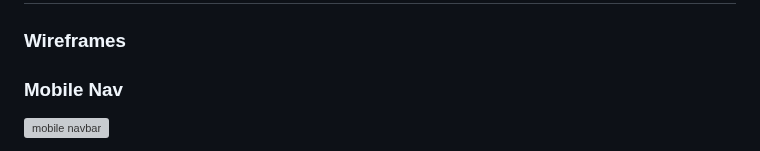
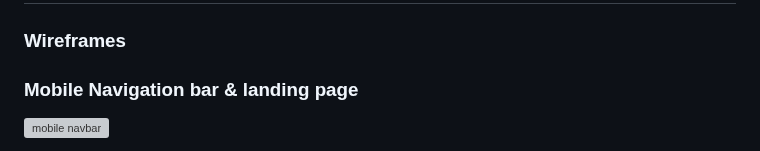
Before and after one commit to dsouths/happypharmacy, a Markdown page: README.md, the part around one of its changes. Drawn GitHub-style; grey boxes are pictures that could not be loaded.

Commit message:
Update README.md
added landing page mobile wireframe

```diff
--- a/README.md
+++ b/README.md
@@ -131,6 +131,6 @@ This website is a fictional Online Pharmacy selling vitamins, supplements & some
 ## Design
 
 ### Wireframes
-### Mobile Nav
+### Mobile Navigation bar & landing page
 
 ![mobile navbar](https://github.com/dsouths/happypharmacy/assets/105642587/4012010e-e01d-41d5-be52-76639fce5c58)
```
Also changed, not shown: other parts of README.md (+2 -0 lines).
